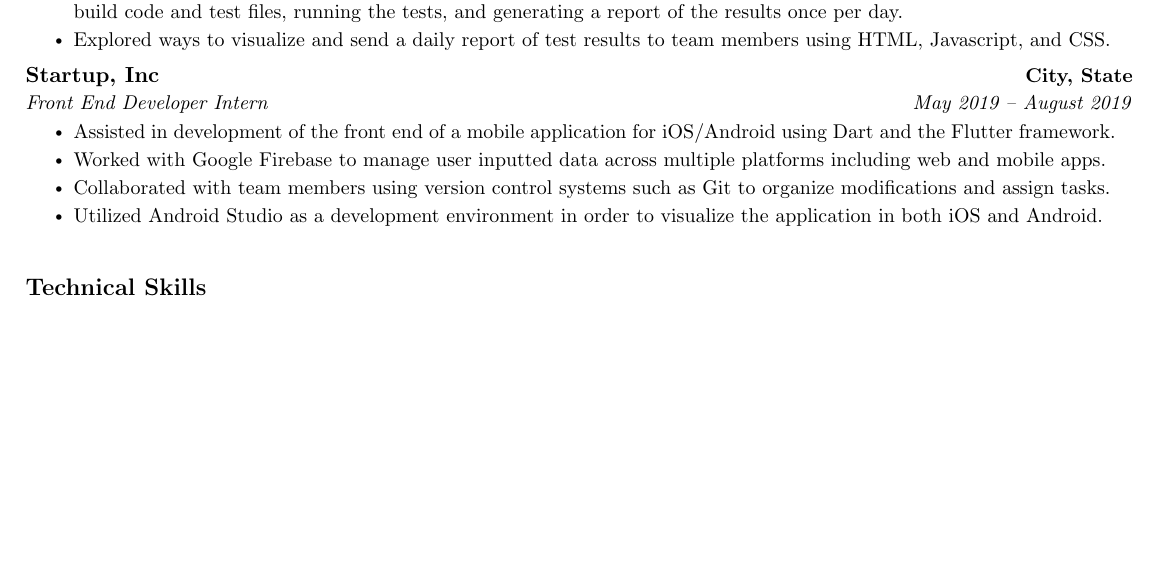
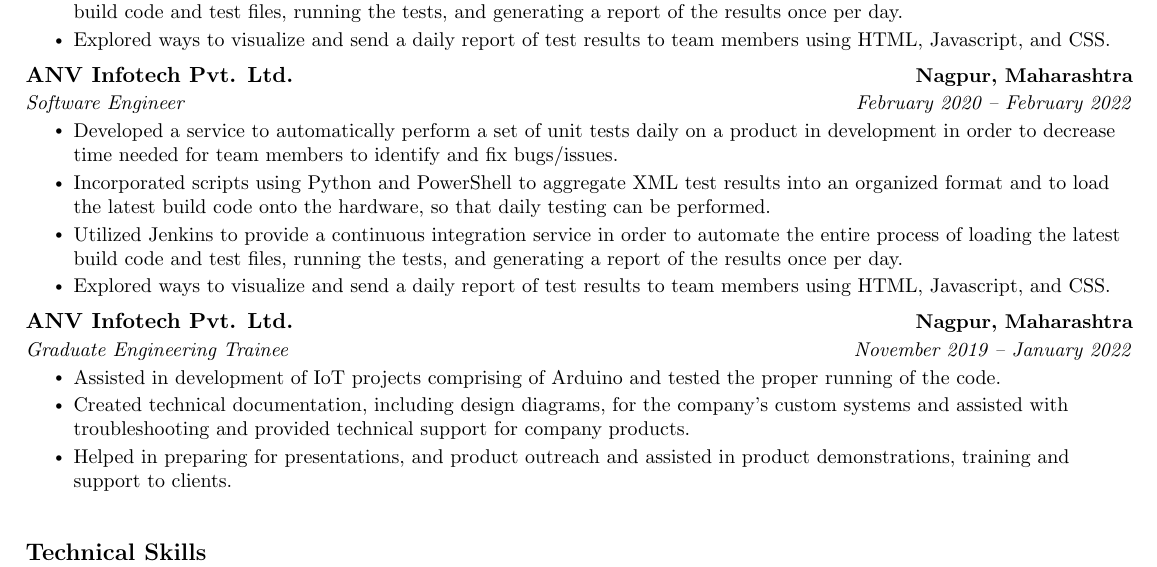
Before and after one commit to darth-mnv/Personal-Resume, a LaTeX CV (Resume.tex): part of page 1 of 2, cut so that both start at the same text, the shorter picture padded with empty space. Compiled offline with pdfLaTeX.

Commit message:
edited experiences

```diff
--- a/Resume.tex
+++ b/Resume.tex
@@ -186,14 +186,23 @@
         \resumeItem{Explored ways to visualize and send a daily report of test results to team members  using HTML, Javascript, and CSS.}
       \resumeItemListEnd
 
+      \resumeSubheading
+      {ANV Infotech Pvt. Ltd.}{Nagpur, Maharashtra}
+      {Software Engineer}{February 2020 -- February 2022}
+      \resumeItemListStart
+        \resumeItem{Developed a service to automatically perform a set of unit tests daily on a product in development in order to decrease time needed for team members to identify and fix bugs/issues.}
+        \resumeItem{Incorporated scripts using Python and PowerShell to aggregate XML test results into an organized format and to load the latest build code onto the hardware, so that daily testing can be performed.}
+        \resumeItem{Utilized Jenkins to provide a continuous integration service in order to automate the entire process of loading the latest build code and test files, running the tests, and generating a report of the results once per day.}
+        \resumeItem{Explored ways to visualize and send a daily report of test results to team members  using HTML, Javascript, and CSS.}
+      \resumeItemListEnd
+
     \resumeSubheading
-      {Startup, Inc}{City, State}
-      {Front End Developer Intern}{May 2019 -- August 2019}
+      {ANV Infotech Pvt. Ltd.}{Nagpur, Maharashtra}
+      {Graduate Engineering Trainee}{November 2019 -- January 2022}
       \resumeItemListStart
-        \resumeItem{Assisted in development of the front end of a mobile application for iOS/Android using Dart and the Flutter framework.}
-        \resumeItem{Worked with Google Firebase to manage user inputted data across multiple platforms including web and mobile apps.}
-        \resumeItem{Collaborated with team members using version control systems such as Git to organize modifications and assign tasks.}
-        \resumeItem{Utilized Android Studio as a development environment in order to visualize the application in both iOS and Android.}
+        \resumeItem{Assisted in development of IoT projects comprising of Arduino and tested the proper running of the code.}
+        \resumeItem{Created technical documentation, including design diagrams, for the company's custom systems and assisted with troubleshooting and provided technical support for company products.}
+        \resumeItem{Helped in preparing for presentations, and product outreach and assisted in product demonstrations, training and support to clients.}
     \resumeItemListEnd
 
   \resumeSubHeadingListEnd
```
